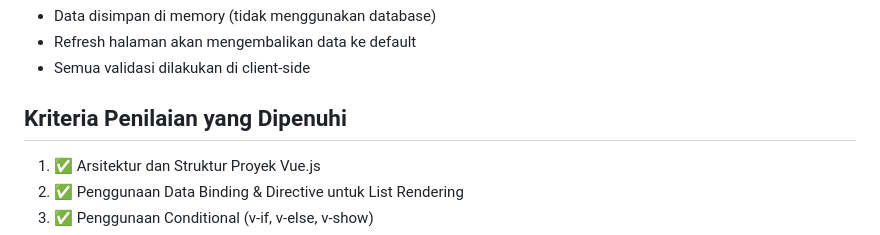
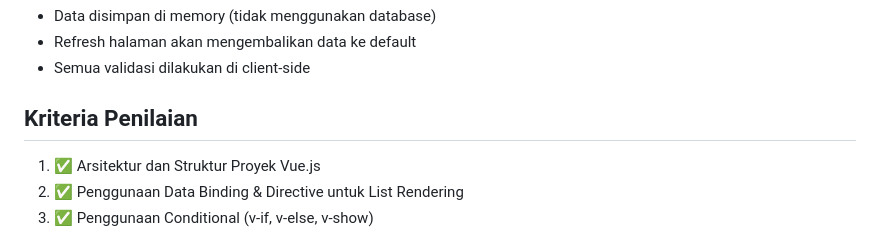
Before and after one commit to arda-bahrul-ulum/pemesanan-bahan-ajar, a Markdown page: README.md, the part around the change. Drawn GitHub-style.

```diff
--- a/README.md
+++ b/README.md
@@ -155,7 +155,7 @@ Aplikasi website sederhana untuk pemesanan Bahan Ajar di Universitas Terbuka men
 - Refresh halaman akan mengembalikan data ke default
 - Semua validasi dilakukan di client-side
 
-## Kriteria Penilaian yang Dipenuhi
+## Kriteria Penilaian
 
 1. ✅ Arsitektur dan Struktur Proyek Vue.js
 2. ✅ Penggunaan Data Binding & Directive untuk List Rendering
```
